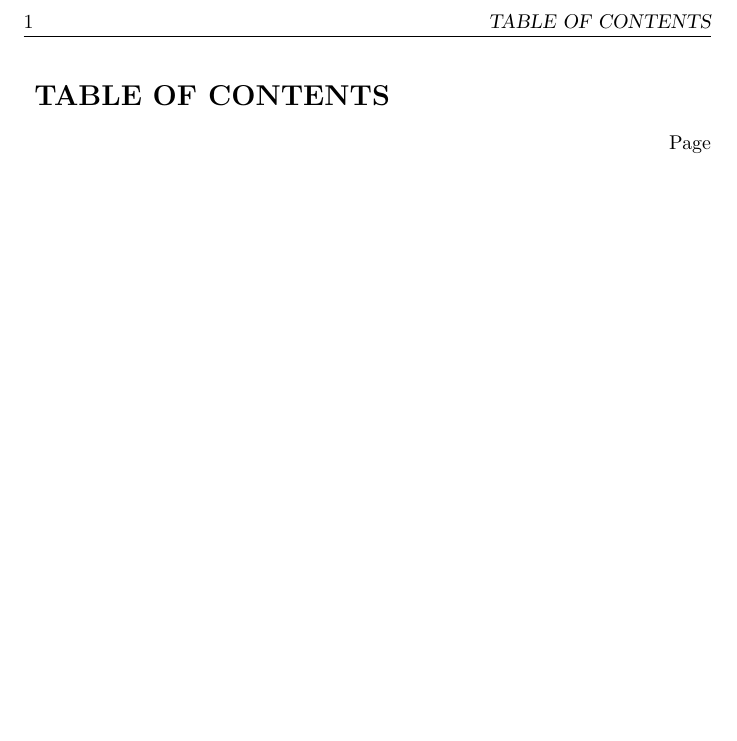
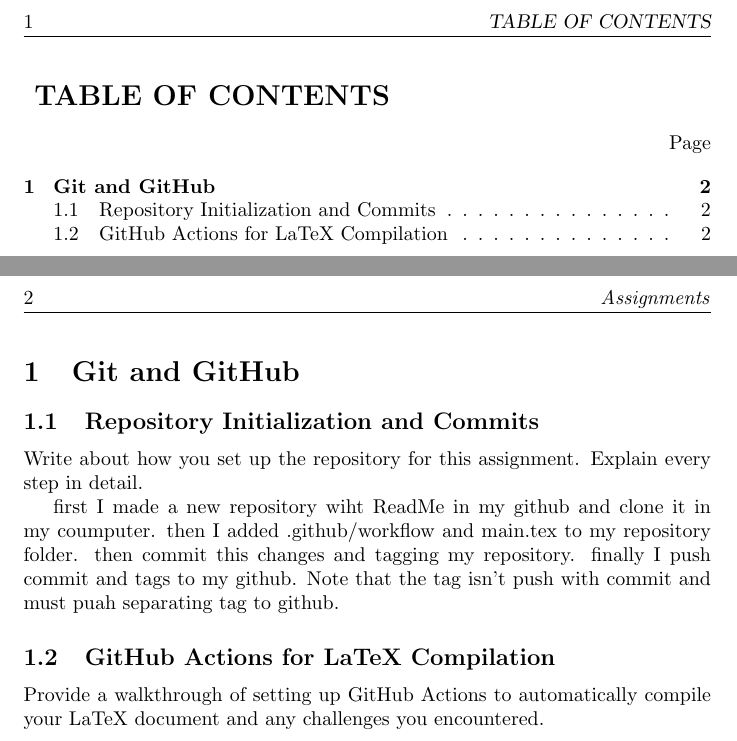
Before and after one commit to MortezaJavadian/Final-Assignment, a LaTeX document (main.tex): part of page 2 of 2 before the commit and two parts of pages 2 and 3 of 3 after it, the two joined at a grey line, cut so that both start at the same text, the shorter picture padded with empty space. Compiled offline with pdfLaTeX.

Commit message:
add section git and github

```diff
--- a/main.tex
+++ b/main.tex
@@ -26,5 +26,24 @@
 		\endgroup
 	}
 
+	\newpage
+	\fancyhead[R]{\textit{Assignments}}
+
+	\section{Git and GitHub}
+	\subsection{Repository Initialization and Commits}
+	Write about how you set up the repository for this assignment. Explain every step in detail.
+
+	first I made a new repository wiht ReadMe in my github and clone it in my coumputer. then I added .github/workflow and main.tex to my repository folder. then commit this changes and tagging my repository. finally I push commit and tags to my github. Note that the tag isn't push with commit and must puah separating tag to github.
+
+	\subsection{GitHub Actions for LaTeX Compilation}
+	Provide a walkthrough of setting up GitHub Actions to automatically compile your LaTeX document and any challenges you encountered.
+
+
+
+
+
+
+
+
 
 \end{document}
```
